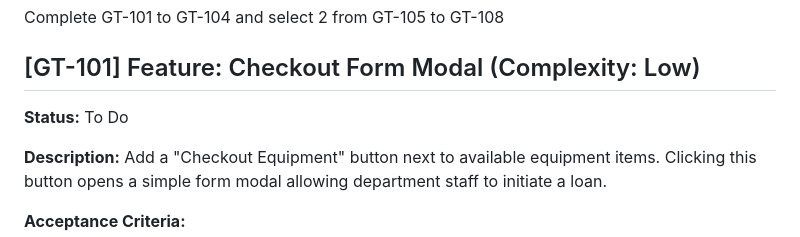
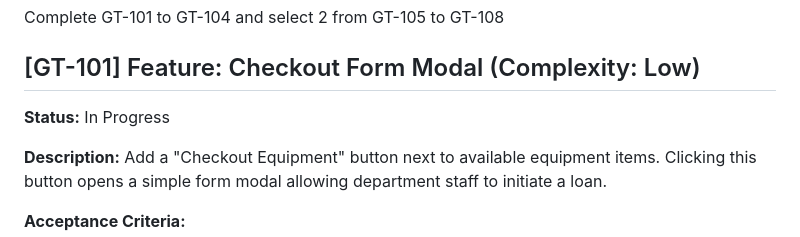
Before and after one commit to alessioriga/Gear-Track, a Markdown page: backlog.md, the part around the change. Rendered like a GitHub page.

Commit message:
Working on Ticket GT-101

```diff
--- a/backlog.md
+++ b/backlog.md
@@ -4,7 +4,7 @@ Complete GT-101 to GT-104 and select 2 from GT-105 to GT-108
 
 ## [GT-101] Feature: Checkout Form Modal (Complexity: Low)
 
-**Status:** To Do
+**Status:** In Progress
 
 **Description:**
 Add a "Checkout Equipment" button next to available equipment items. Clicking this button opens a simple form modal allowing department staff to initiate a loan.
```
